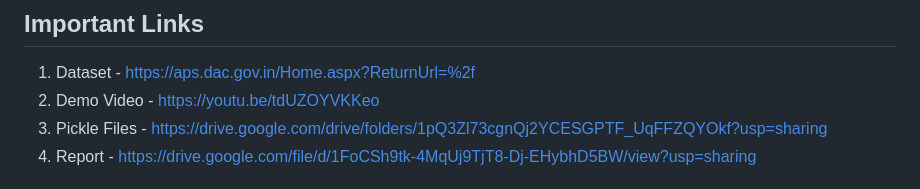
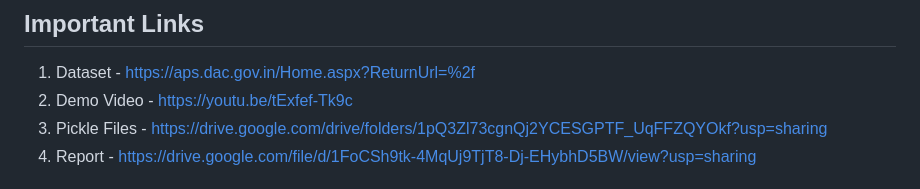
Before and after one commit to mrsoup0x2f/crop-counsel, a Markdown page: README.md, the part around the change. Drawn GitHub-style.

```diff
--- a/README.md
+++ b/README.md
@@ -20,7 +20,7 @@ By analyzing historical data and using predictive models, the system provides pe
 
 ## Important Links
 1. Dataset - https://aps.dac.gov.in/Home.aspx?ReturnUrl=%2f
-2. Demo Video - https://youtu.be/tdUZOYVKKeo
+2. Demo Video - https://youtu.be/tExfef-Tk9c
 3. Pickle Files - https://drive.google.com/drive/folders/1pQ3Zl73cgnQj2YCESGPTF_UqFFZQYOkf?usp=sharing
 4. Report - https://drive.google.com/file/d/1FoCSh9tk-4MqUj9TjT8-Dj-EHybhD5BW/view?usp=sharing
 
```
